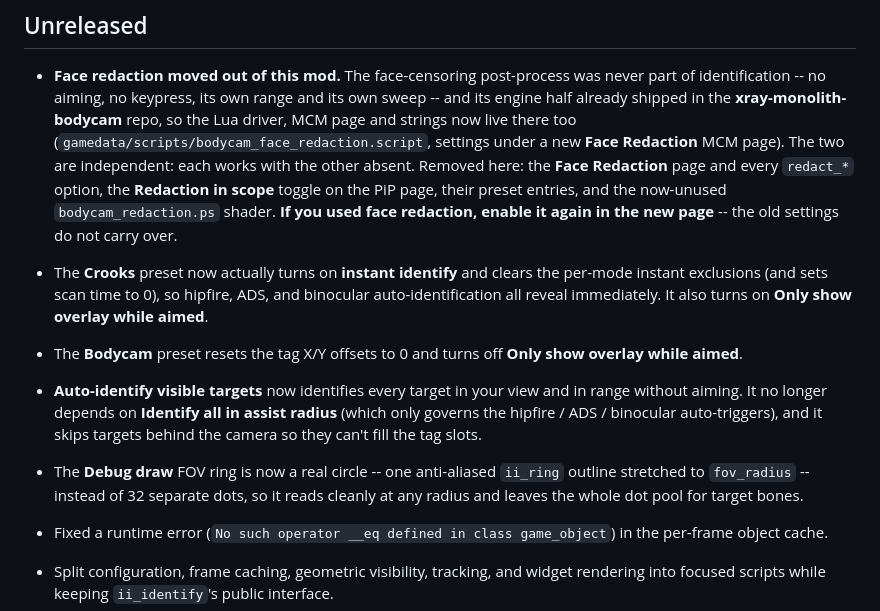
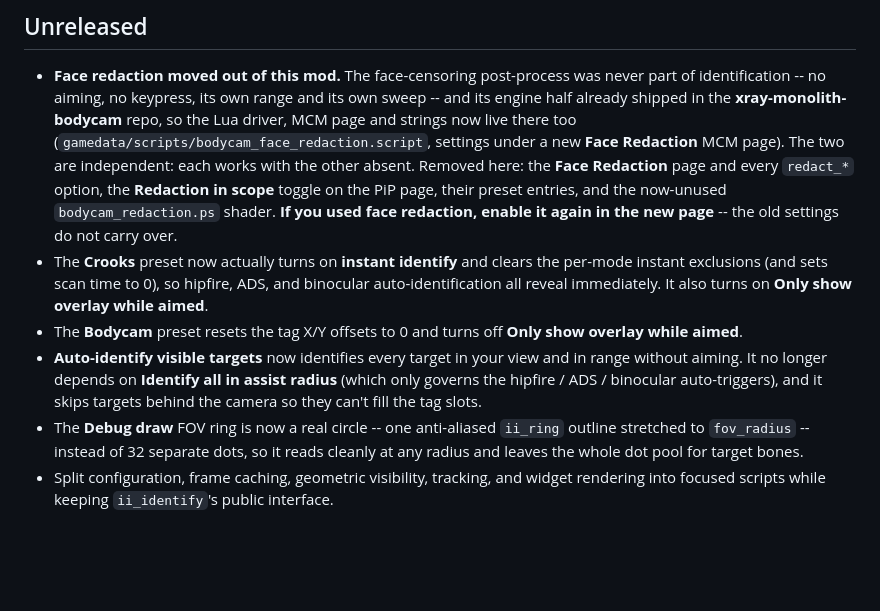
Before and after one commit to dxshie/immersive_identification, a Markdown page: CHANGELOG.md, the part around the change. Drawn GitHub-style; blank space fills up the shorter version.

Commit message:
chore: changelog

```diff
--- a/CHANGELOG.md
+++ b/CHANGELOG.md
@@ -12,7 +12,6 @@
   **Redaction in scope** toggle on the PiP page, their preset entries, and the now-unused
   `bodycam_redaction.ps` shader. **If you used face redaction, enable it again in the
   new page** -- the old settings do not carry over.
-
 - The **Crooks** preset now actually turns on **instant identify** and clears the
   per-mode instant exclusions (and sets scan time to 0), so hipfire, ADS, and binocular auto-identification
   all reveal immediately. It also turns on **Only show overlay while aimed**.
@@ -25,8 +24,6 @@
 - The **Debug draw** FOV ring is now a real circle -- one anti-aliased `ii_ring`
   outline stretched to `fov_radius` -- instead of 32 separate dots, so it reads cleanly
   at any radius and leaves the whole dot pool for target bones.
-- Fixed a runtime error (`No such operator __eq defined in class game_object`) in the
-  per-frame object cache.
 - Split configuration, frame caching, geometric visibility, tracking, and widget
   rendering into focused scripts while keeping `ii_identify`'s public interface.
 - Continuous tag refreshes skip scan-penalty calculations. Acquisition rejects
```
